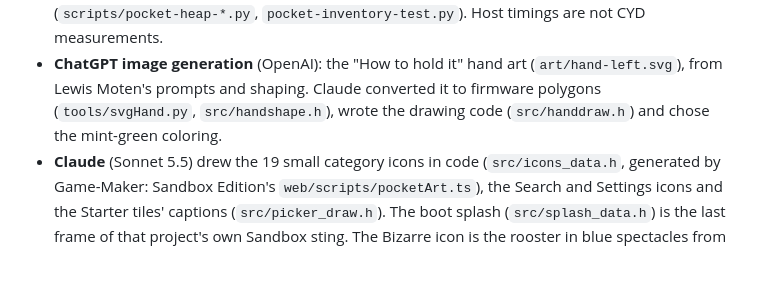
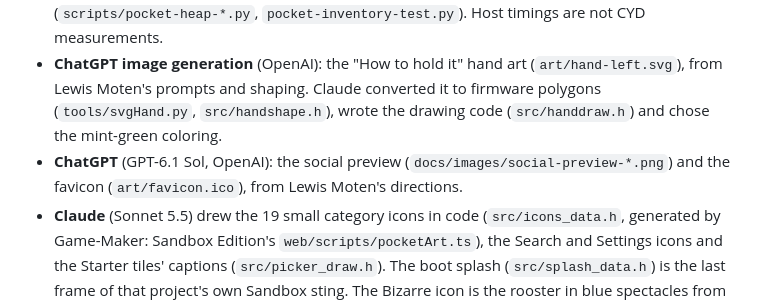
Before and after one commit to lewismoten/gamemaker-pocket, a Markdown page: NOTICE.md, the part around the change. GitHub-like rendering; blank space fills up the shorter version.

```diff
--- a/NOTICE.md
+++ b/NOTICE.md
@@ -27,4 +27,5 @@ Directed by Lewis Moten. Credits are as recorded in Game-Maker: Sandbox Edition'
 - **Claude** (Sonnet 5.5, Anthropic), through Claude Code: wrote the firmware (the play loop, touch, display setup and the software turn, settings, the library browser and the other screens, the speaker and PC-speaker tune player), the host tests, the board tools in `scripts/` and this repository's documentation.
 - **OpenAI Codex** (GPT-6; the later host-hardening work through **Hermes Agent** running GPT-6.1 Sol): the category and six-thumbnail library browser, library metadata and card cache, search, display options and setup flow, touch packet handling, text-page and full-panel clearing, resistive slide fixes, host failure probes, per-level host frame profiling, and the heap audit tools (`scripts/pocket-heap-*.py`, `pocket-inventory-test.py`). Host timings are not CYD measurements.
 - **ChatGPT image generation** (OpenAI): the "How to hold it" hand art (`art/hand-left.svg`), from Lewis Moten's prompts and shaping. Claude converted it to firmware polygons (`tools/svgHand.py`, `src/handshape.h`), wrote the drawing code (`src/handdraw.h`) and chose the mint-green coloring.
+- **ChatGPT** (GPT-6.1 Sol, OpenAI): the social preview (`docs/images/social-preview-*.png`) and the favicon (`art/favicon.ico`), from Lewis Moten's directions.
 - **Claude** (Sonnet 5.5) drew the 19 small category icons in code (`src/icons_data.h`, generated by Game-Maker: Sandbox Edition's `web/scripts/pocketArt.ts`), the Search and Settings icons and the Starter tiles' captions (`src/picker_draw.h`). The boot splash (`src/splash_data.h`) is the last frame of that project's own Sandbox sting. The Bizarre icon is the rooster in blue spectacles from the top of The Bard of Bizarre's logo (made with **DeepAI**), redrawn by Claude as 16x16 pixel art.
```
Also changed, not shown: README.md (+2 -0 lines), docs/images/social-preview-1280x640.png (added), docs/images/social-preview-640x320.png (added), 1 other file.
